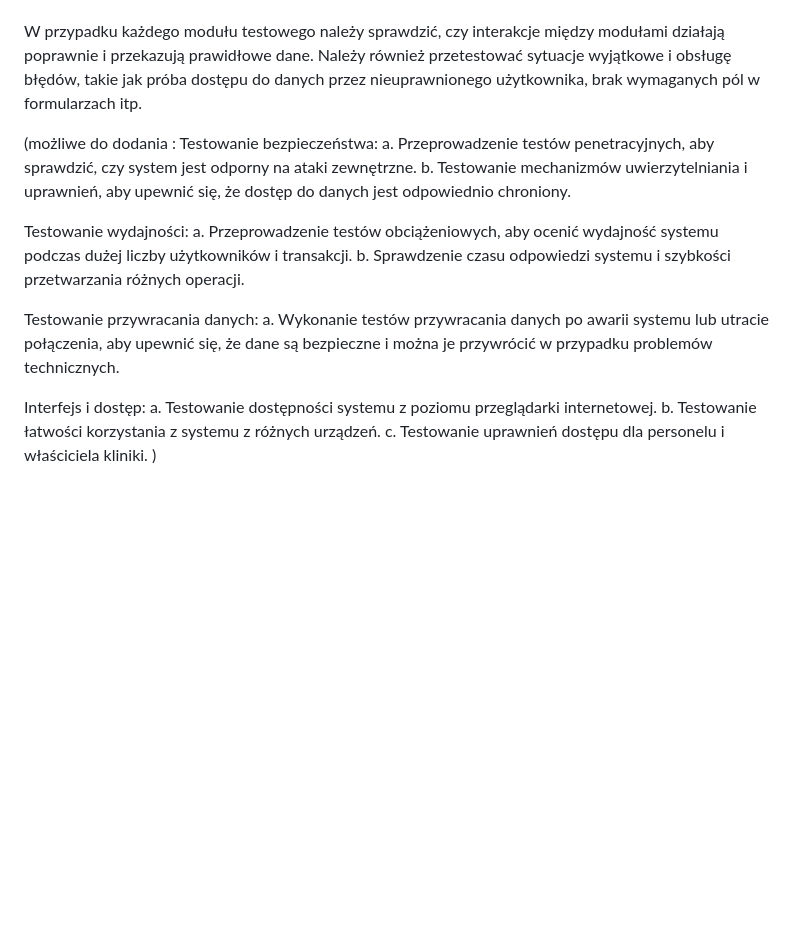
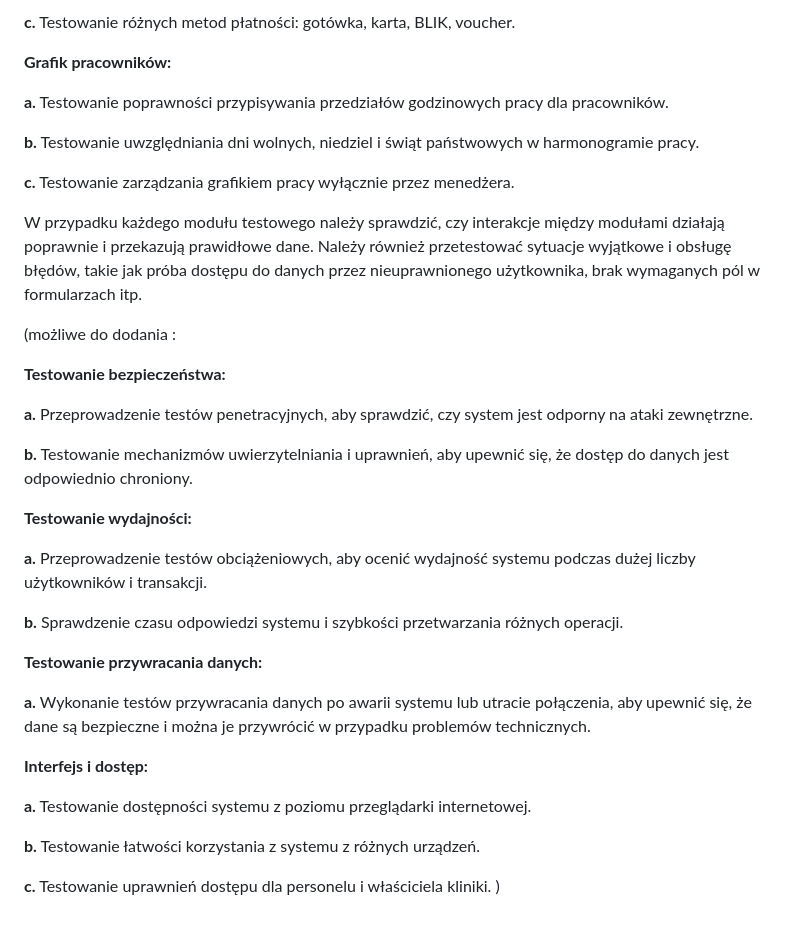
Before and after one commit to kowalczyk-j/vet-clinic-web-app, a Markdown page: README.md, the part around the change printed below. Rendered like a GitHub page; blank space fills up the shorter version.

Commit message:
poprawione scenariusze testów

```diff
--- a/README.md
+++ b/README.md
@@ -102,22 +126,40 @@ c. Testowanie zarządzania grafikiem pracy wyłącznie przez menedżera.
+**c.** Testowanie różnych metod płatności: gotówka, karta, BLIK, voucher.
+
+**Grafik pracowników:**
+
+**a.** Testowanie poprawności przypisywania przedziałów godzinowych pracy dla pracowników.
+
+**b.** Testowanie uwzględniania dni wolnych, niedziel i świąt państwowych w harmonogramie pracy.
+
+**c.** Testowanie zarządzania grafikiem pracy wyłącznie przez menedżera.
 
 W przypadku każdego modułu testowego należy sprawdzić, czy interakcje między modułami działają poprawnie i przekazują prawidłowe dane. Należy również przetestować sytuacje wyjątkowe i obsługę błędów, takie jak próba dostępu do danych przez nieuprawnionego użytkownika, brak wymaganych pól w formularzach itp.
 
 
 
 (możliwe do dodania :
-Testowanie bezpieczeństwa:
-a. Przeprowadzenie testów penetracyjnych, aby sprawdzić, czy system jest odporny na ataki zewnętrzne.
-b. Testowanie mechanizmów uwierzytelniania i uprawnień, aby upewnić się, że dostęp do danych jest odpowiednio chroniony.
 
-Testowanie wydajności:
-a. Przeprowadzenie testów obciążeniowych, aby ocenić wydajność systemu podczas dużej liczby użytkowników i transakcji.
-b. Sprawdzenie czasu odpowiedzi systemu i szybkości przetwarzania różnych operacji.
+**Testowanie bezpieczeństwa:**
 
-Testowanie przywracania danych:
-a. Wykonanie testów przywracania danych po awarii systemu lub utracie połączenia, aby upewnić się, że dane są bezpieczne i można je przywrócić w przypadku problemów technicznych.
+**a.** Przeprowadzenie testów penetracyjnych, aby sprawdzić, czy system jest odporny na ataki zewnętrzne.
 
-Interfejs i dostęp:
-a. Testowanie dostępności systemu z poziomu przeglądarki internetowej.
-b. Testowanie łatwości korzystania z systemu z różnych urządzeń.
-c. Testowanie uprawnień dostępu dla personelu i właściciela kliniki.
+**b.** Testowanie mechanizmów uwierzytelniania i uprawnień, aby upewnić się, że dostęp do danych jest odpowiednio chroniony.
+
+**Testowanie wydajności:**
+
+**a.** Przeprowadzenie testów obciążeniowych, aby ocenić wydajność systemu podczas dużej liczby użytkowników i transakcji.
+
+**b.** Sprawdzenie czasu odpowiedzi systemu i szybkości przetwarzania różnych operacji.
+
+**Testowanie przywracania danych:**
+
+**a.** Wykonanie testów przywracania danych po awarii systemu lub utracie połączenia, aby upewnić się, że dane są bezpieczne i można je przywrócić w przypadku problemów technicznych.
+
+**Interfejs i dostęp:**
+
+**a.** Testowanie dostępności systemu z poziomu przeglądarki internetowej.
+
+**b.** Testowanie łatwości korzystania z systemu z różnych urządzeń.
+
+**c.** Testowanie uprawnień dostępu dla personelu i właściciela kliniki.
 )
```
Also changed, not shown: other parts of README.md (+56 -32 lines).
